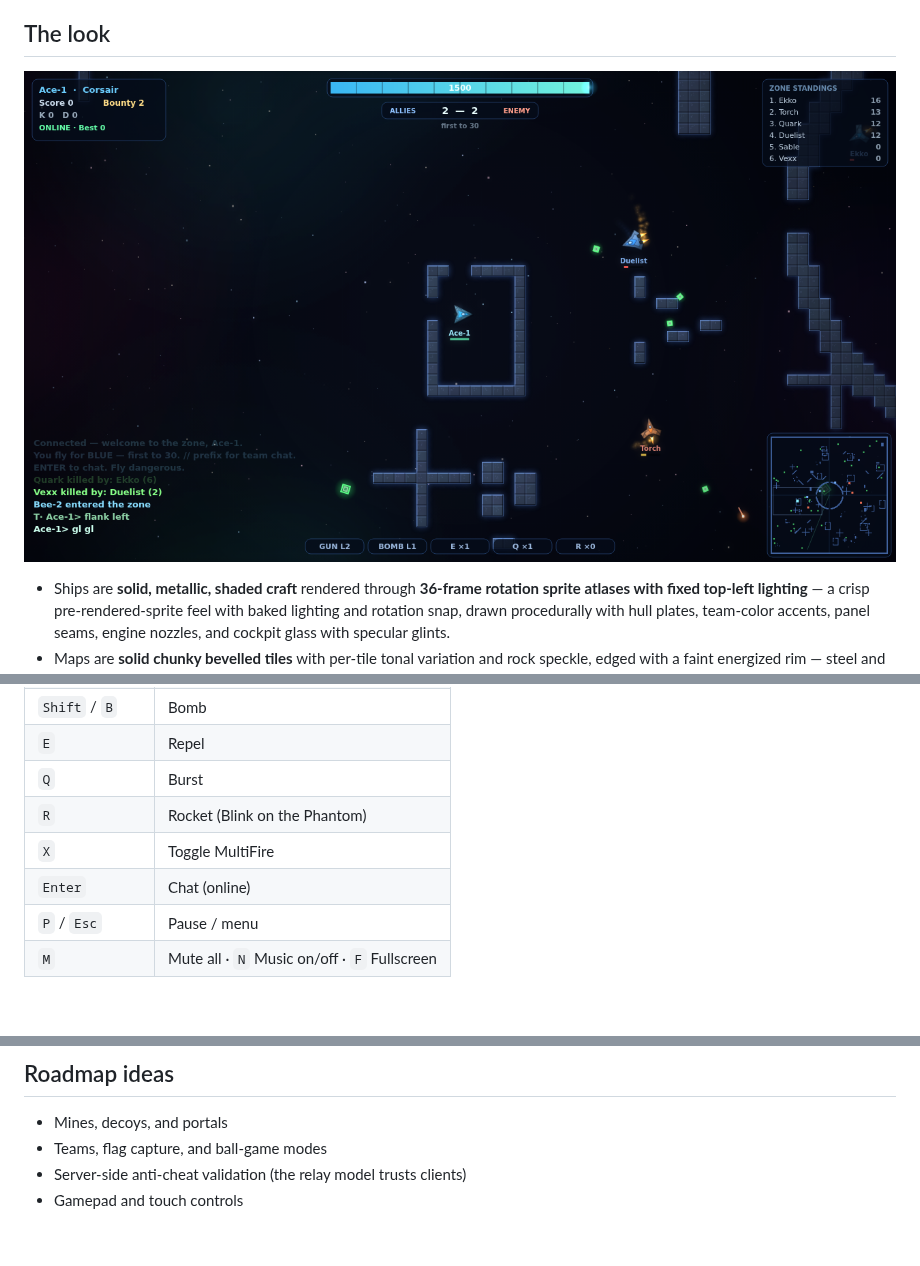
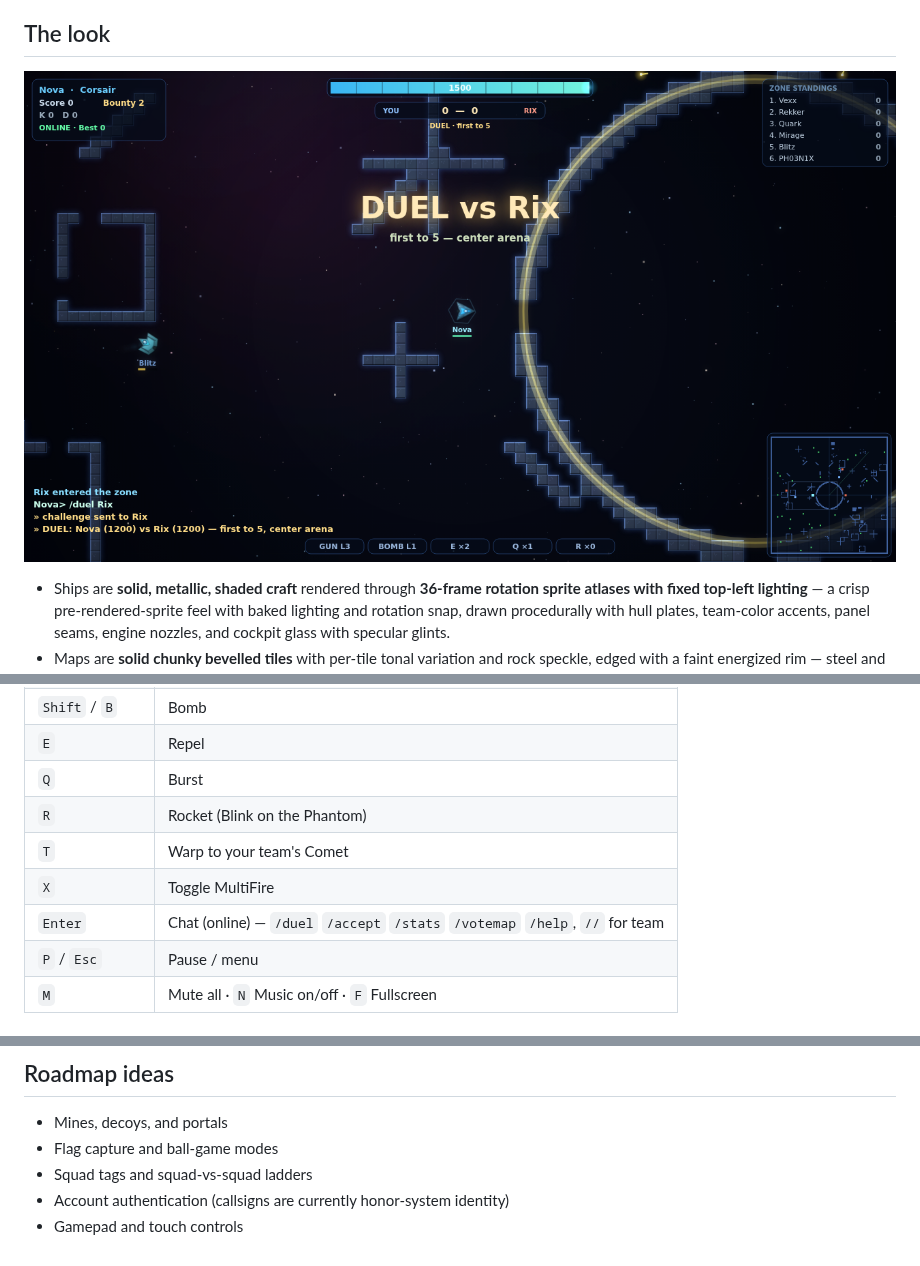
Before and after one commit to 4suredude/Interstellar, a Markdown page: README.md, 3 parts joined by grey strips. Drawn GitHub-style; pictures changed too: assets/online.png.

```diff
--- a/README.md
+++ b/README.md
@@ -129,8 +164,9 @@ A new generation of hulls joins the fleet — each with a mechanic all its own:
 | `E` | Repel |
 | `Q` | Burst |
 | `R` | Rocket (Blink on the Phantom) |
+| `T` | Warp to your team's Comet |
 | `X` | Toggle MultiFire |
-| `Enter` | Chat (online) |
+| `Enter` | Chat (online) — `/duel` `/accept` `/stats` `/votemap` `/help`, `//` for team |
 | `P` / `Esc` | Pause / menu |
 | `M` | Mute all · `N` Music on/off · `F` Fullscreen |
 
@@ -150,6 +186,7 @@ node dev/smoke.js         # run all three test layers
 ## Roadmap ideas
 
 - Mines, decoys, and portals
-- Teams, flag capture, and ball-game modes
-- Server-side anti-cheat validation (the relay model trusts clients)
+- Flag capture and ball-game modes
+- Squad tags and squad-vs-squad ladders
+- Account authentication (callsigns are currently honor-system identity)
 - Gamepad and touch controls
```
Also changed, not shown: other parts of README.md (+49 -14 lines), assets/connect.png (added), assets/core.png (added), 5 other files.
